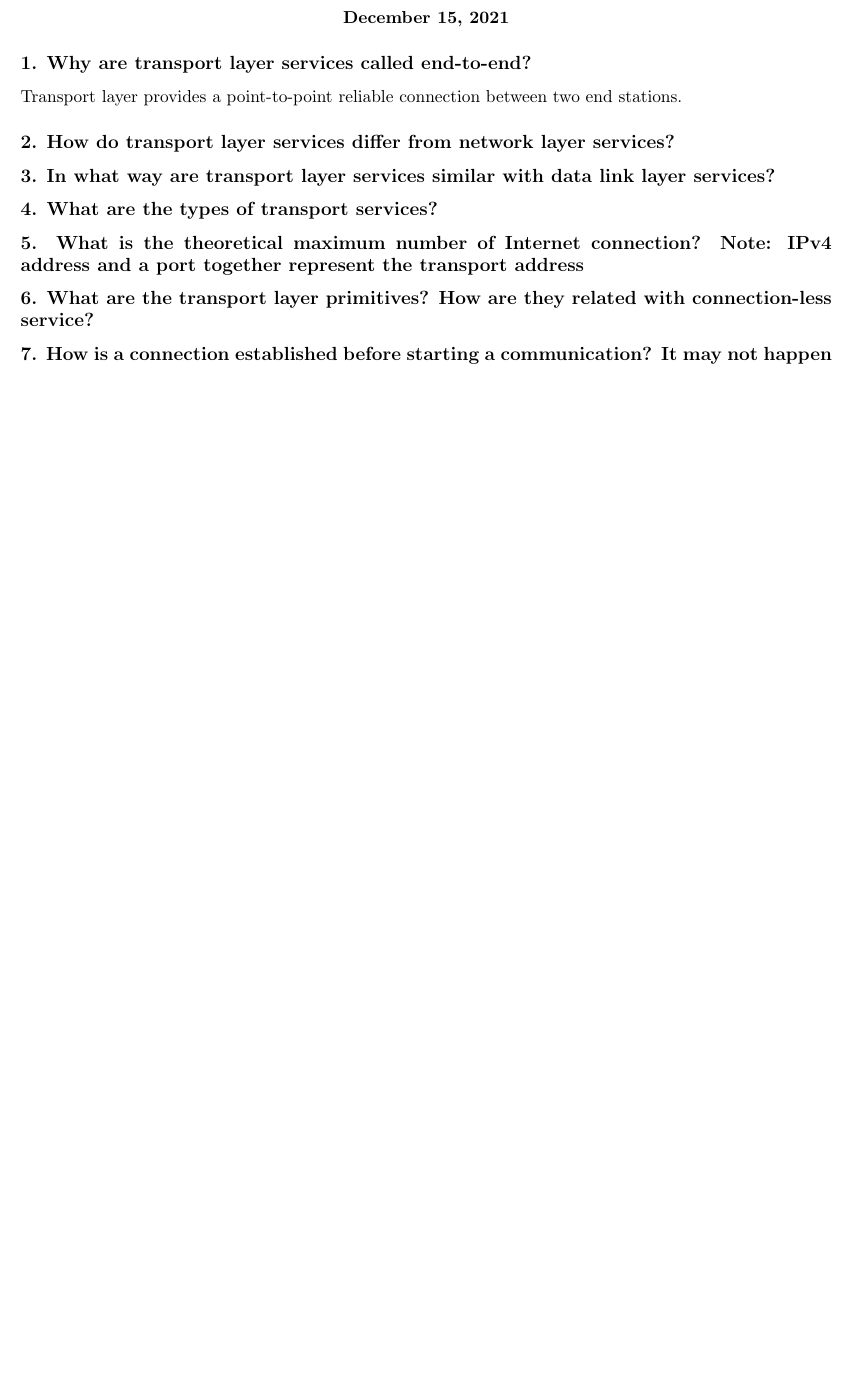
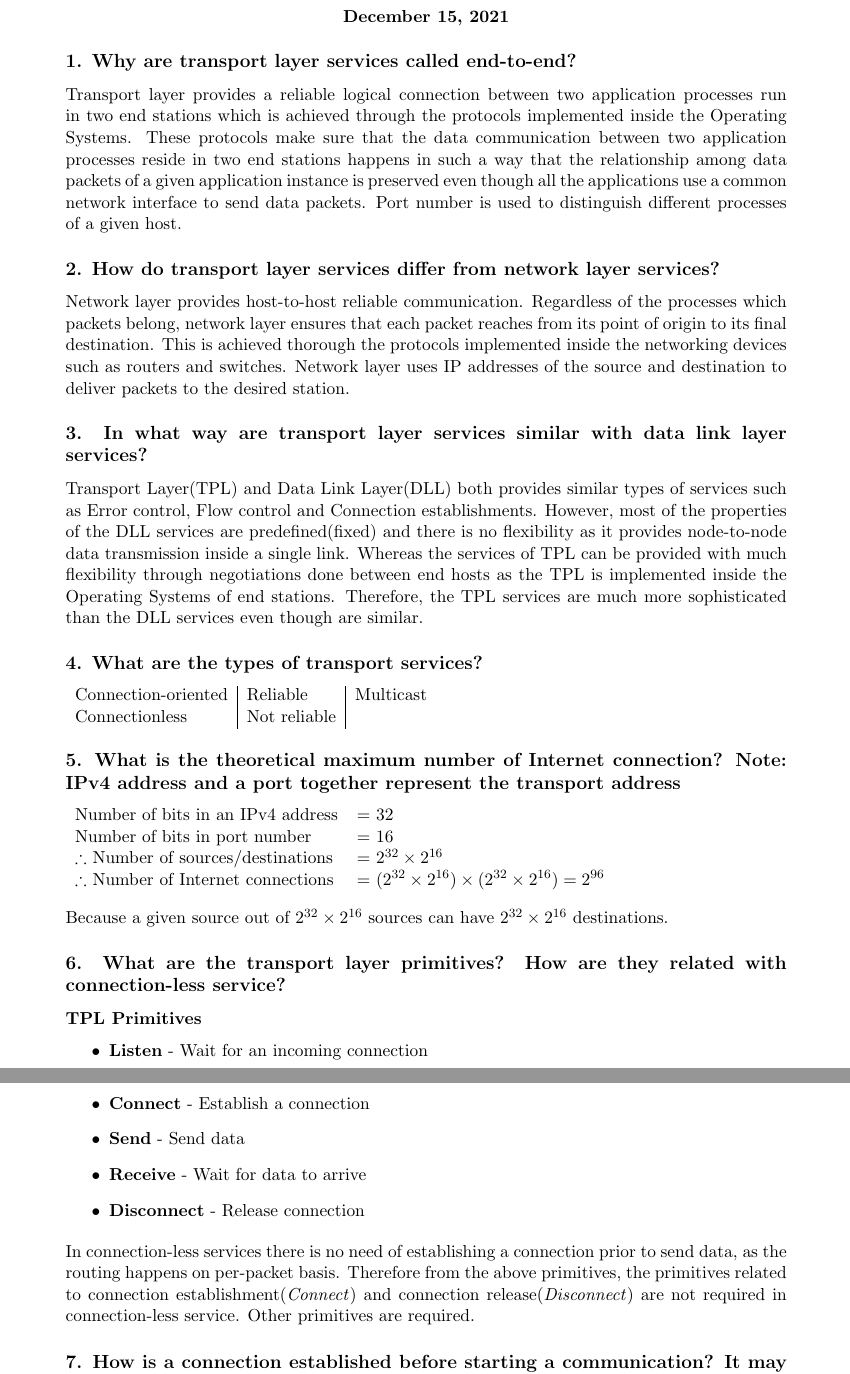
Before and after one commit to bimalka98/CS3032-Computer-Networks, a LaTeX problem sheet (Assignments/In-class assignment 4/CS3032_180631J_HW_TL.tex, which reads Assignments/In-class assignment 4/settings/page.tex): part of the page before the commit and two parts of pages 1 and 2 of 2 after it, the two joined at a grey line, cut so that both start at the same text, the shorter picture padded with empty space. Compiled offline with pdfLaTeX.

Commit message:
Completed up to 6th Question

```diff
--- a/Assignments/In-class assignment 4/CS3032_180631J_HW_TL.tex
+++ b/Assignments/In-class assignment 4/CS3032_180631J_HW_TL.tex
@@ -17,26 +17,55 @@
 \end{center}
 
 
+
 \subsection*{1. Why are transport layer services called end-to-end?}
 
-Transport layer provides a point-to-point reliable connection between two end stations.
+Transport layer provides a reliable logical connection between two application processes run in two end stations which is achieved through the  protocols implemented inside the Operating Systems. These protocols make sure that the data communication between two application processes reside in two end stations happens in such a way that the relationship among data packets of a given application instance is preserved even though all the applications use a common network interface to send data packets. Port number is used to distinguish different processes of a given host.
 
 \subsection*{2. How do transport layer services differ from network layer services?}
 
+Network layer provides host-to-host reliable communication. Regardless of the processes which packets belong, network layer ensures that each packet reaches from its point of origin to its final destination. This is achieved thorough the protocols implemented inside the networking devices such as routers and switches. Network layer uses IP addresses of the source and destination to deliver packets to the desired station.
+% https://www.baeldung.com/cs/osi-transport-vs-networking-layer
 
 \subsection*{3. In what way are transport layer services similar with data link layer services?}
 
+Transport Layer(TPL) and Data Link Layer(DLL) both provides similar types of services such as Error control, Flow control and Connection establishments. However, most of the properties of the DLL services are predefined(fixed) and there is no flexibility as it provides node-to-node data transmission inside a single link. Whereas the services of TPL can be  provided with much flexibility through negotiations done between end hosts as the TPL is implemented inside the Operating Systems of end stations. Therefore, the TPL services are much more sophisticated than the DLL services even though are similar.
 
 \subsection*{4. What are the types of transport services?}
+\begin{tabular}{l |l| l}
+Connection-oriented &Reliable & Multicast\\
+Connectionless	& Not reliable &
+\end{tabular}
 
 
 \subsection*{5. What is the theoretical maximum number of Internet connection?    Note: IPv4 address and a port together represent the transport address}
 
+\begin{tabular}{l l}
+	Number of bits in an IPv4 address &= 32\\
+	Number of bits in port number &= 16\\
+	$\therefore$ Number of sources/destinations & = $2^{32}\times2^{16}$\\
+	$\therefore$ Number of Internet connections & = $(2^{32}\times2^{16}) \times (2^{32}\times2^{16}) = 2^{96}$
+\end{tabular}\\[2mm]
+
+
+Because a given source out of $2^{32}\times2^{16}$ sources can have $2^{32}\times2^{16}$ destinations.
+
 
 \subsection*{6. What are the transport layer primitives? How are they related with connection-less service?}
+\subsubsection*{TPL Primitives}
+\begin{itemize}
+	\item \textbf{Listen} - Wait for an incoming connection
+	\item \textbf{Connect} - Establish a connection
+\item 	\textbf{Send} - Send data
+\item 	\textbf{Receive} - Wait for data to arrive
+\item	\textbf{Disconnect} - Release connection
 
+\end{itemize}
+
+In connection-less services there is no need of establishing a connection prior to send data, as the routing happens on per-packet basis. Therefore from the above primitives, the primitives related to connection establishment({\textit{Connect}}) and connection release({\textit{Disconnect}})  are not required in connection-less service. Other primitives are required.
 
 \subsection*{7. How is a connection established before starting a communication? It may not happen at once. What are the possible issues that can exist? How is it solved?}
+
 
 
 \subsection*{8. Draw diagrams for following scenarios (you may use a diagramming tool and include an image in the document, or you may draw on a piece of paper, take a photo and include it in the document)}
--- a/Assignments/In-class assignment 4/settings/page.tex
+++ b/Assignments/In-class assignment 4/settings/page.tex
@@ -1,6 +1,6 @@
 %% page settings
 
-\usepackage[top=5mm, bottom=5mm,left=15mm,right=15mm]{geometry} % needed for page border settings
+\usepackage[top=25mm, bottom=25mm,left=25mm,right=25mm]{geometry} % needed for page border settings
 \parindent=0mm % for space of first line of new text block
 \sloppy % for writing with hyphenless justification (tries to)
 \hyphenation{} % use hyphenation of tolerance parametershttp://www.jr-x.de/publikationen/latex/tipps/zeilenumbruch.html
```
Also changed, not shown: Assignments/In-class assignment 4/CS3032_180631J_HW_TL.pdf, 3 other files.
